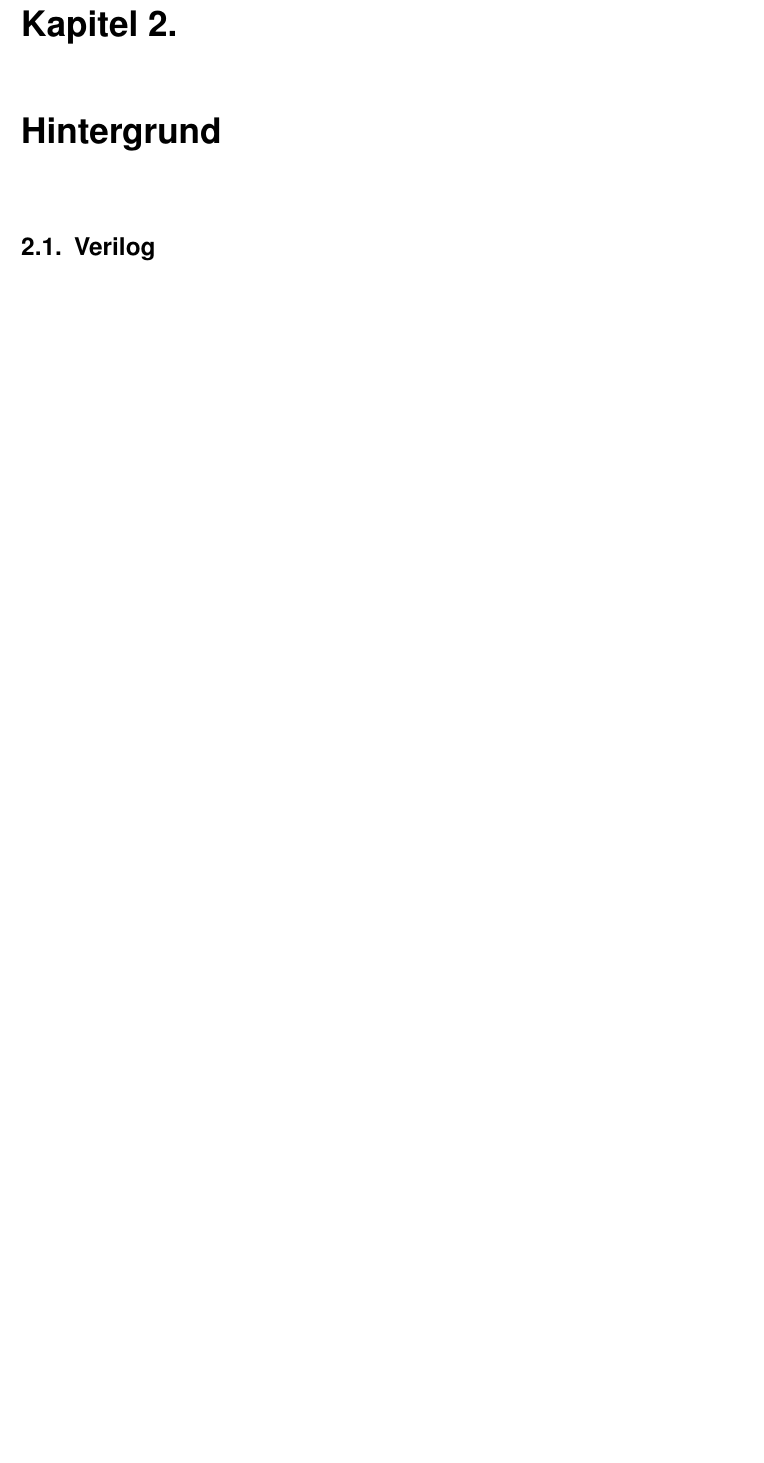
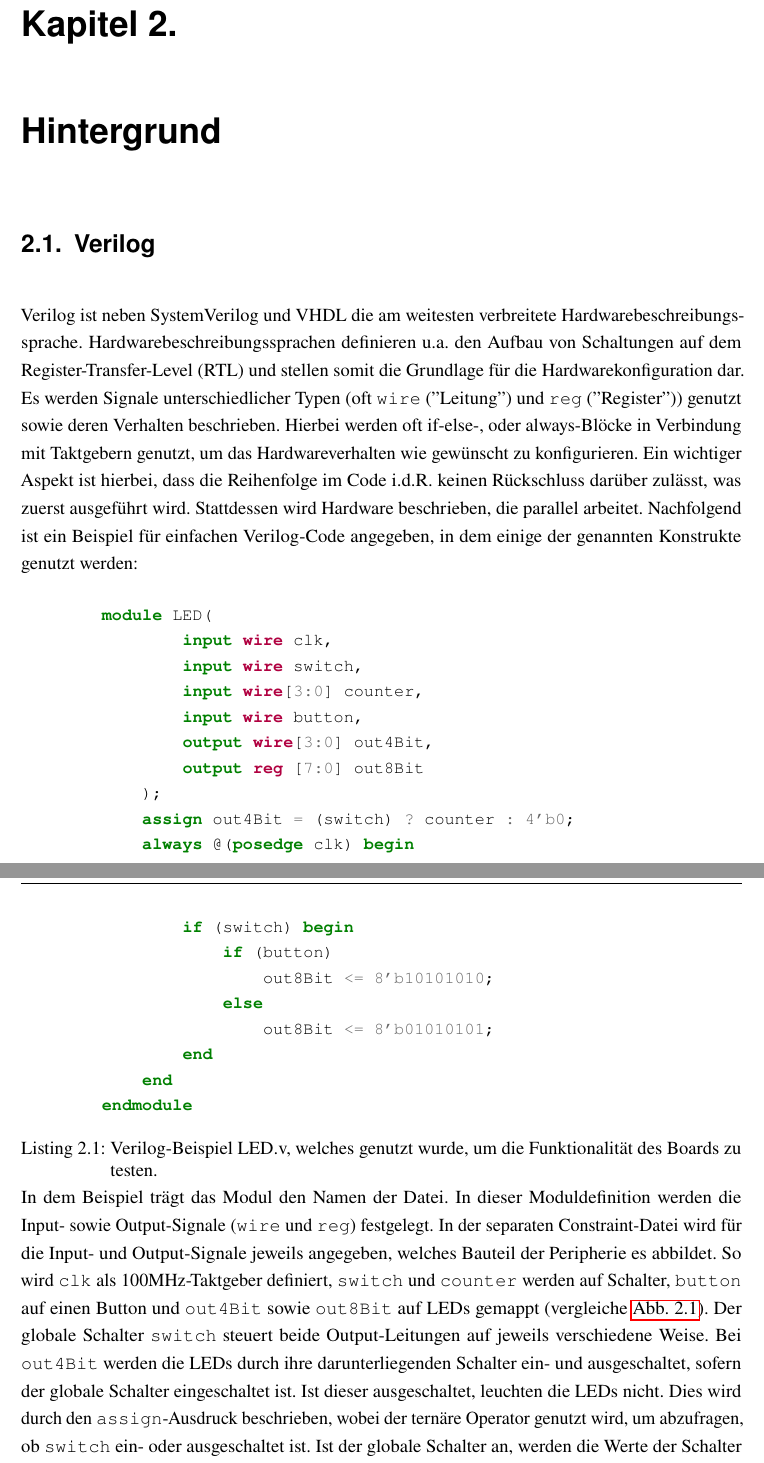
Before and after one commit to TimurBohn/Bachelorarbeit, a LaTeX thesis (master.tex, which reads hintergrund.tex): part of page 6 of 33 before the commit and two parts of pages 6 and 7 of 35 after it, the two joined at a grey line, cut so that both start at the same text, the shorter picture padded with empty space. Compiled offline with pdfLaTeX.

Commit message:
ADD Verilog-Erklärung

```diff
--- a/hintergrund.tex
+++ b/hintergrund.tex
@@ -1,4 +1,44 @@
 \chapter{Hintergrund}
 
-%TODO: Etwas Verilog erklären
 \section{Verilog}
+    Verilog ist neben SystemVerilog und VHDL die am weitesten verbreitete Hardwarebeschreibungssprache.
+    Hardwarebeschreibungssprachen definieren u.a. den Aufbau von Schaltungen auf dem Register-Transfer-Level (RTL) und stellen somit die Grundlage für die Hardwarekonfiguration dar.
+    Es werden Signale unterschiedlicher Typen (oft \verb|wire| (\("\)Leitung\("\)) und \verb|reg| (\("\)Register\("\))) genutzt sowie deren Verhalten beschrieben.
+    Hierbei werden oft if-else-, oder always-Blöcke in Verbindung mit Taktgebern genutzt, um das Hardwareverhalten wie gewünscht zu konfigurieren.
+    Ein wichtiger Aspekt ist hierbei, dass die Reihenfolge im Code i.d.R. keinen Rückschluss darüber zulässt, was zuerst ausgeführt wird.
+    Stattdessen wird Hardware beschrieben, die parallel arbeitet.
+    Nachfolgend ist ein Beispiel für einfachen Verilog-Code angegeben, in dem einige der genannten Konstrukte genutzt werden:
+
+    \begin{minted}[breaklines, fontsize=\small]{verilog}
+        module LED(
+                input wire clk,
+                input wire switch,
+                input wire[3:0] counter,
+                input wire button,
+                output wire[3:0] out4Bit,
+                output reg [7:0] out8Bit
+            );
+            assign out4Bit = (switch) ? counter : 4'b0;
+            always @(posedge clk) begin
+                if (switch) begin
+                    if (button)
+                        out8Bit <= 8'b10101010;
+                    else
+                        out8Bit <= 8'b01010101;
+                end
+            end
+        endmodule
+    \end{minted}
+    \captionof{listing}[Einfaches Verilog-Beispiel LED.v]{Verilog-Beispiel LED.v, welches genutzt wurde, um die Funktionalität des Boards zu testen.}
+    \label{lst:LED.v}
+
+
+    In dem Beispiel trägt das Modul den Namen der Datei.
+    In dieser Moduldefinition werden die Input- sowie Output-Signale (\verb|wire| und \verb|reg|) festgelegt.
+    In der separaten Constraint-Datei wird für die Input- und Output-Signale jeweils angegeben, welches Bauteil der Peripherie es abbildet.
+    So wird \verb|clk| als 100MHz-Taktgeber definiert, \verb|switch| und \verb|counter| werden auf Schalter, \verb|button| auf einen Button und \verb|out4Bit| sowie \verb|out8Bit| auf LEDs gemappt (vergleiche \cref{fig:basys3}).
+    Der globale Schalter \verb|switch| steuert beide Output-Leitungen auf jeweils verschiedene Weise.
+    Bei \verb|out4Bit| werden die LEDs durch ihre darunterliegenden Schalter ein- und ausgeschaltet, sofern der globale Schalter eingeschaltet ist.
+    Ist dieser ausgeschaltet, leuchten die LEDs nicht.
+    Dies wird durch den \verb|assign|-Ausdruck beschrieben, wobei der ternäre Operator genutzt wird, um abzufragen, ob \verb|switch| ein- oder ausgeschaltet ist.
+    Ist der globale Schalter an, werden die Werte der Schalter \verb|counter| durchgereicht, ansonsten enthält \verb|out4Bit| vier Nullen (\verb|4'b0|: \("\)4 Bit, 0 binär\("\)).
```
Also changed, not shown: hintergrund.tex (17 more changed lines).
